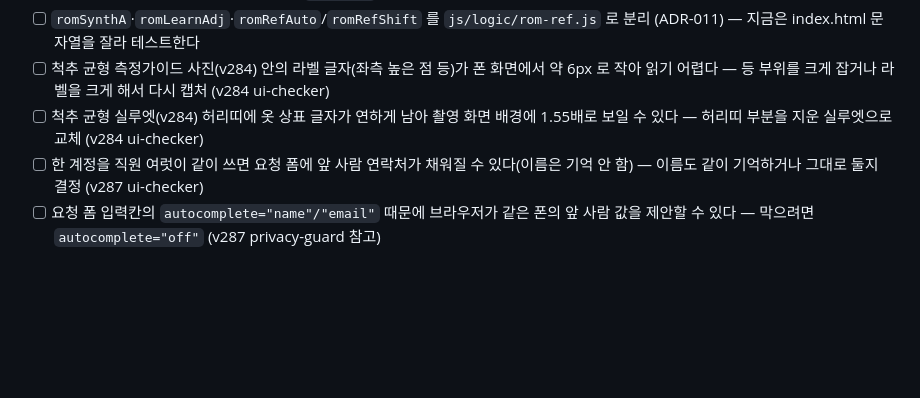
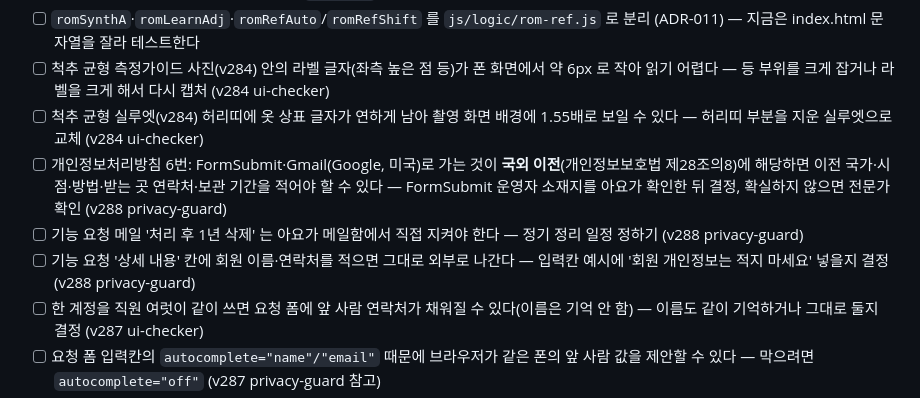
Before and after one commit to ayoajeyo/posture-check, a Markdown page: docs/BACKLOG.md, the part around the change. Drawn GitHub-style; blank space fills up the shorter version.

Commit message:
docs: BACKLOG — 국외 이전 고지 확인·요청 메일 1년 정리·상세 내용 칸 안내 (v288 privacy-guard)
Co-Authored-By: Claude Opus 5.5 <noreply@anthropic.com>
Claude-Session: https://claude.ai/code/session_01PyFQzXUK3gVAPtCoid5yqG

```diff
--- a/docs/BACKLOG.md
+++ b/docs/BACKLOG.md
@@ -17,6 +17,9 @@
 - [ ] `romSynthA`·`romLearnAdj`·`romRefAuto`/`romRefShift` 를 `js/logic/rom-ref.js` 로 분리 (ADR-011) — 지금은 index.html 문자열을 잘라 테스트한다
 - [ ] 척추 균형 측정가이드 사진(v284) 안의 라벨 글자(좌측 높은 점 등)가 폰 화면에서 약 6px 로 작아 읽기 어렵다 — 등 부위를 크게 잡거나 라벨을 크게 해서 다시 캡처 (v284 ui-checker)
 - [ ] 척추 균형 실루엣(v284) 허리띠에 옷 상표 글자가 연하게 남아 촬영 화면 배경에 1.55배로 보일 수 있다 — 허리띠 부분을 지운 실루엣으로 교체 (v284 ui-checker)
+- [ ] 개인정보처리방침 6번: FormSubmit·Gmail(Google, 미국)로 가는 것이 **국외 이전**(개인정보보호법 제28조의8)에 해당하면 이전 국가·시점·방법·받는 곳 연락처·보관 기간을 적어야 할 수 있다 — FormSubmit 운영자 소재지를 아요가 확인한 뒤 결정, 확실하지 않으면 전문가 확인 (v288 privacy-guard)
+- [ ] 기능 요청 메일 '처리 후 1년 삭제' 는 아요가 메일함에서 직접 지켜야 한다 — 정기 정리 일정 정하기 (v288 privacy-guard)
+- [ ] 기능 요청 '상세 내용' 칸에 회원 이름·연락처를 적으면 그대로 외부로 나간다 — 입력칸 예시에 '회원 개인정보는 적지 마세요' 넣을지 결정 (v288 privacy-guard)
 - [ ] 한 계정을 직원 여럿이 같이 쓰면 요청 폼에 앞 사람 연락처가 채워질 수 있다(이름은 기억 안 함) — 이름도 같이 기억하거나 그대로 둘지 결정 (v287 ui-checker)
 - [ ] 요청 폼 입력칸의 `autocomplete="name"/"email"` 때문에 브라우저가 같은 폰의 앞 사람 값을 제안할 수 있다 — 막으려면 `autocomplete="off"` (v287 privacy-guard 참고)
 - [ ] 팔꿈치 **굴곡** 실루엣의 좌·우 가로 폭이 다르다(0.44 ↔ 0.30) — 팔 자세가 다른 사진이라 크기 조정으로 못 맞춘다. 좌측 굴곡 실루엣을 우측과 같은 자세로 다시 찍으면 해결
```
